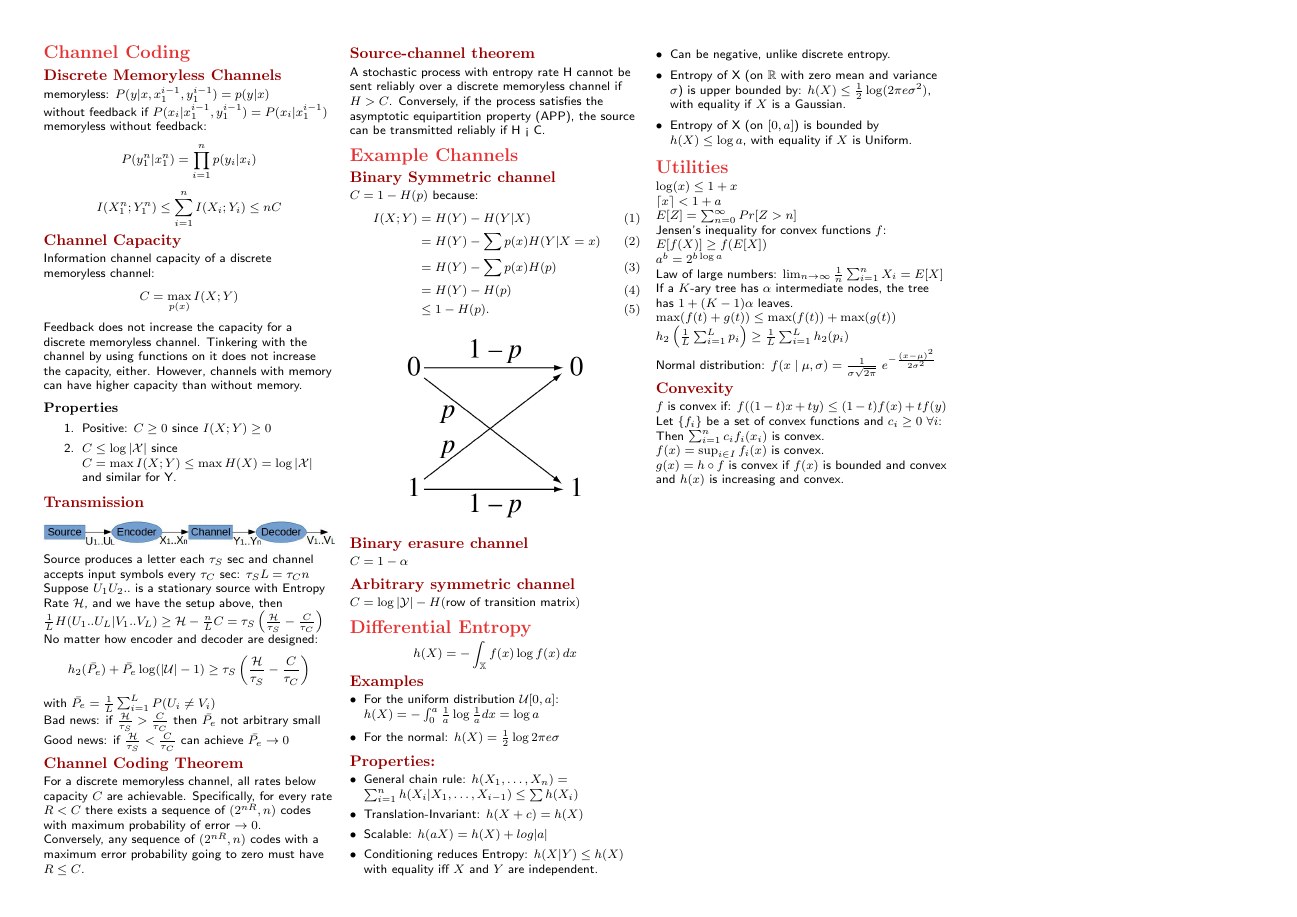
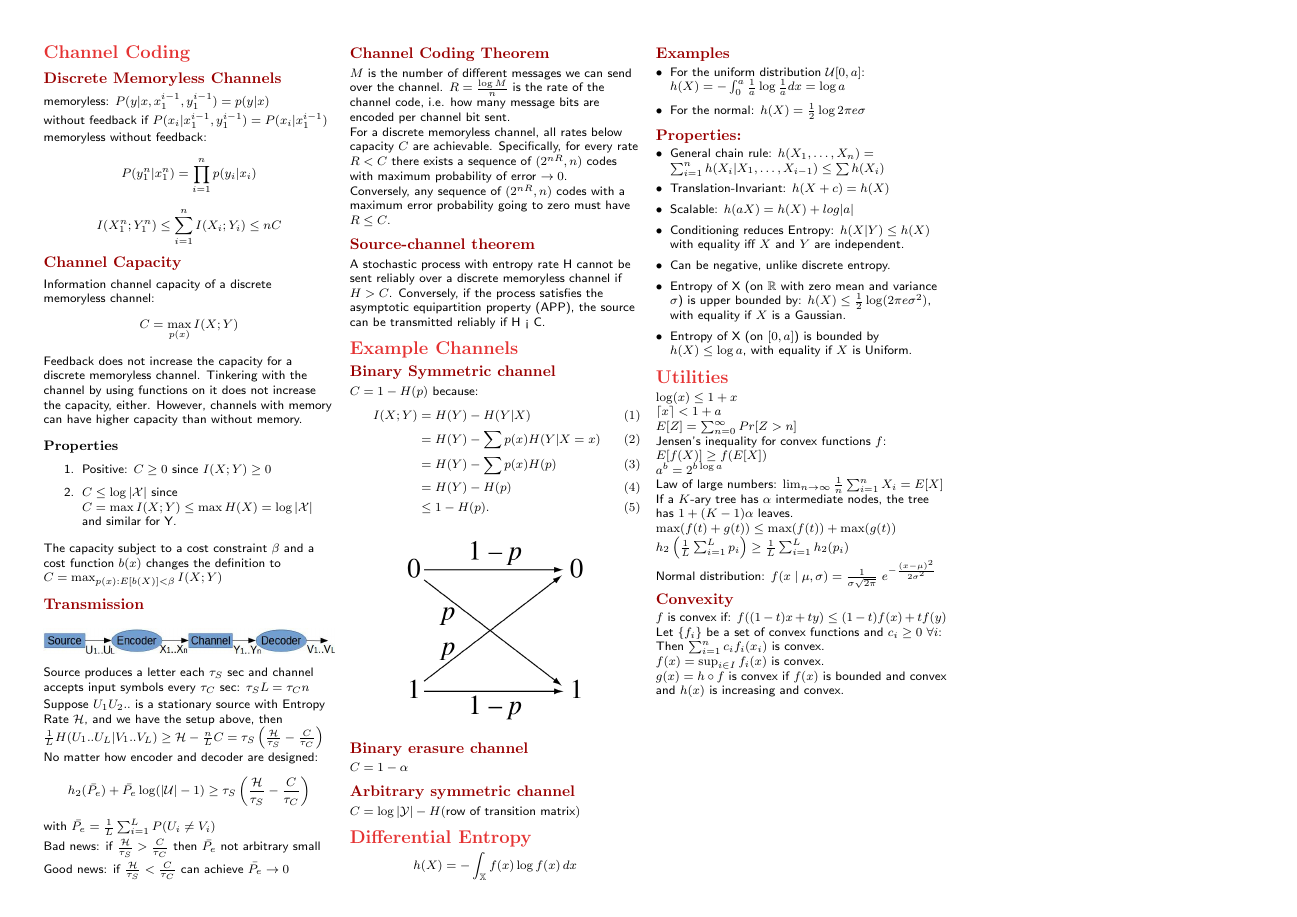
Before and after one commit to Denwid/itc-cheatsheet, a LaTeX document (information-theory-cheat-sheet.tex): page 2 of 2. Compiled offline with pdfLaTeX.

Commit message:
Add some details

```diff
--- a/information-theory-cheat-sheet.tex
+++ b/information-theory-cheat-sheet.tex
@@ -259,6 +259,8 @@ Feedback does not increase the capacity for a discrete memoryless channel. Tinke
 	\item $C \leq \log | \mathcal{X} |$ since $C = \max I(X; Y) \leq \max H(X) =  \log | \mathcal{X} |$ and similar for Y.
 \end{enumerate}
 
+The capacity subject to a cost constraint $\beta$ and a cost function $b(x)$ changes the definition to $C = \max_{p(x): E[b(X)] < \beta} I(X; Y)$
+
 \subsection{Transmission}
 \begin{colfig}
 	\centering
@@ -277,6 +279,9 @@ Bad news: if $\frac{\mathcal{H}}{\tau_S} > \frac{C}{\tau_C}$ then $\bar{P_e}$ no
 Good news: if $\frac{\mathcal{H}}{\tau_S} < \frac{C}{\tau_C}$ can achieve $\bar{P_e} \rightarrow 0$
 
 \subsection{Channel Coding Theorem}
+$M$ is the number of different messages we can send over the channel.
+$R = \frac{\log M}{n}$ is the rate of the channel code, i.e. how many message bits are encoded per channel bit sent.
+
 For a discrete memoryless channel, all rates below capacity $C$ are achievable. Specifically, for every rate $R < C$ there exists a sequence of $(2^{nR}, n)$ codes with maximum probability of error $\rightarrow 0$.
 
 Conversely, any sequence of $(2^{nR}, n)$ codes with a maximum error probability going to zero must have $R \leq C$.
```
Also changed, not shown: information-theory-cheat-sheet.tex (2 more changed lines).
